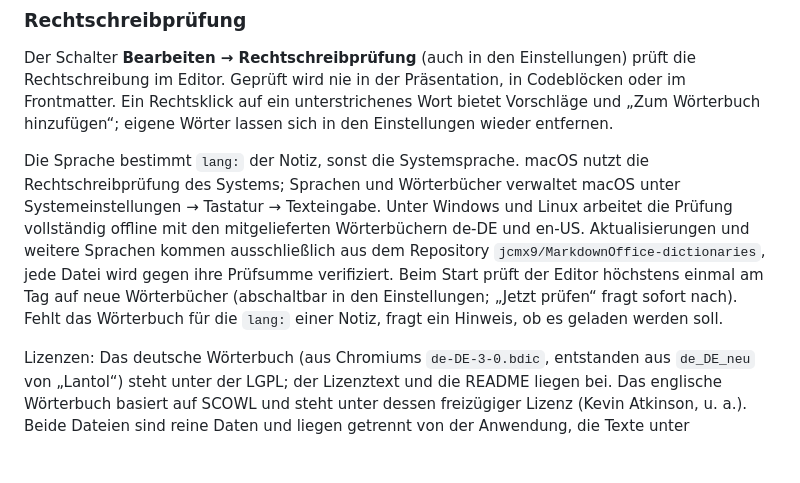
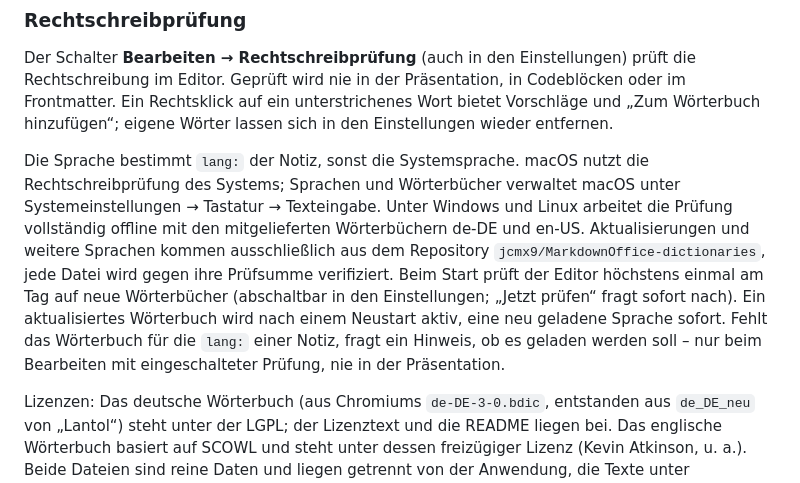
Before and after one commit to jcmx9/MarkdownOffice, a Markdown page: README.md, the part around the change. Drawn GitHub-style; blank space fills up the shorter version.

Commit message:
docs(spellcheck): updated dictionaries become active after a restart

```diff
--- a/README.md
+++ b/README.md
@@ -142,7 +142,7 @@ Eigene Snippets sind Dateien `name.tpl.md` im Snippet-Ordner (Standard `~/Docume
 
 Der Schalter **Bearbeiten → Rechtschreibprüfung** (auch in den Einstellungen) prüft die Rechtschreibung im Editor. Geprüft wird nie in der Präsentation, in Codeblöcken oder im Frontmatter. Ein Rechtsklick auf ein unterstrichenes Wort bietet Vorschläge und „Zum Wörterbuch hinzufügen“; eigene Wörter lassen sich in den Einstellungen wieder entfernen.
 
-Die Sprache bestimmt `lang:` der Notiz, sonst die Systemsprache. macOS nutzt die Rechtschreibprüfung des Systems; Sprachen und Wörterbücher verwaltet macOS unter Systemeinstellungen → Tastatur → Texteingabe. Unter Windows und Linux arbeitet die Prüfung vollständig offline mit den mitgelieferten Wörterbüchern de-DE und en-US. Aktualisierungen und weitere Sprachen kommen ausschließlich aus dem Repository `jcmx9/MarkdownOffice-dictionaries`, jede Datei wird gegen ihre Prüfsumme verifiziert. Beim Start prüft der Editor höchstens einmal am Tag auf neue Wörterbücher (abschaltbar in den Einstellungen; „Jetzt prüfen“ fragt sofort nach). Fehlt das Wörterbuch für die `lang:` einer Notiz, fragt ein Hinweis, ob es geladen werden soll.
+Die Sprache bestimmt `lang:` der Notiz, sonst die Systemsprache. macOS nutzt die Rechtschreibprüfung des Systems; Sprachen und Wörterbücher verwaltet macOS unter Systemeinstellungen → Tastatur → Texteingabe. Unter Windows und Linux arbeitet die Prüfung vollständig offline mit den mitgelieferten Wörterbüchern de-DE und en-US. Aktualisierungen und weitere Sprachen kommen ausschließlich aus dem Repository `jcmx9/MarkdownOffice-dictionaries`, jede Datei wird gegen ihre Prüfsumme verifiziert. Beim Start prüft der Editor höchstens einmal am Tag auf neue Wörterbücher (abschaltbar in den Einstellungen; „Jetzt prüfen“ fragt sofort nach). Ein aktualisiertes Wörterbuch wird nach einem Neustart aktiv, eine neu geladene Sprache sofort. Fehlt das Wörterbuch für die `lang:` einer Notiz, fragt ein Hinweis, ob es geladen werden soll – nur beim Bearbeiten mit eingeschalteter Prüfung, nie in der Präsentation.
 
 Lizenzen: Das deutsche Wörterbuch (aus Chromiums `de-DE-3-0.bdic`, entstanden aus `de_DE_neu` von „Lantol“) steht unter der LGPL; der Lizenztext und die README liegen bei. Das englische Wörterbuch basiert auf SCOWL und steht unter dessen freizügiger Lizenz (Kevin Atkinson, u. a.). Beide Dateien sind reine Daten und liegen getrennt von der Anwendung, die Texte unter `licenses/dictionaries/` im Pipeline-Ordner.
 
```
Also changed, not shown: README.en.md (+1 -1 lines).
